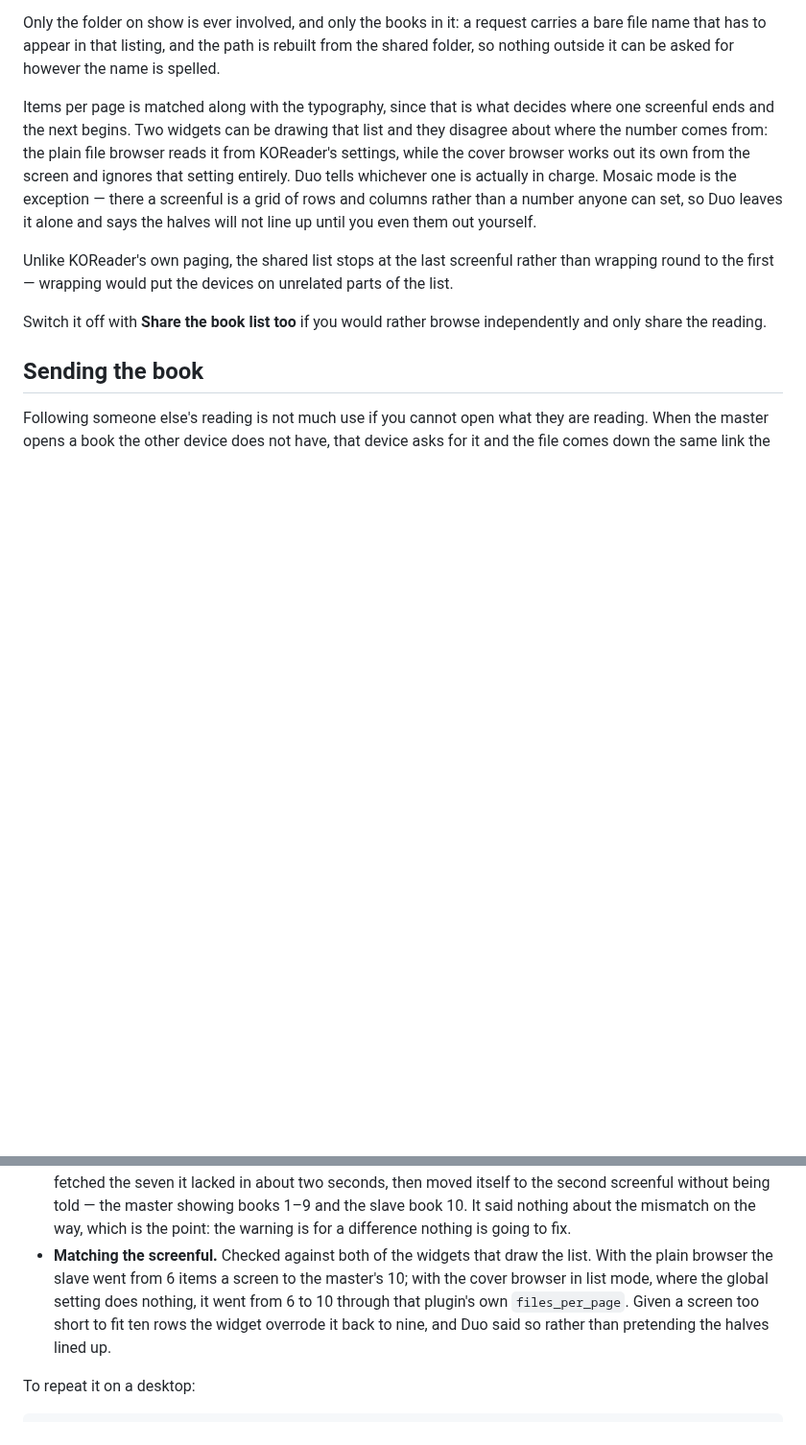
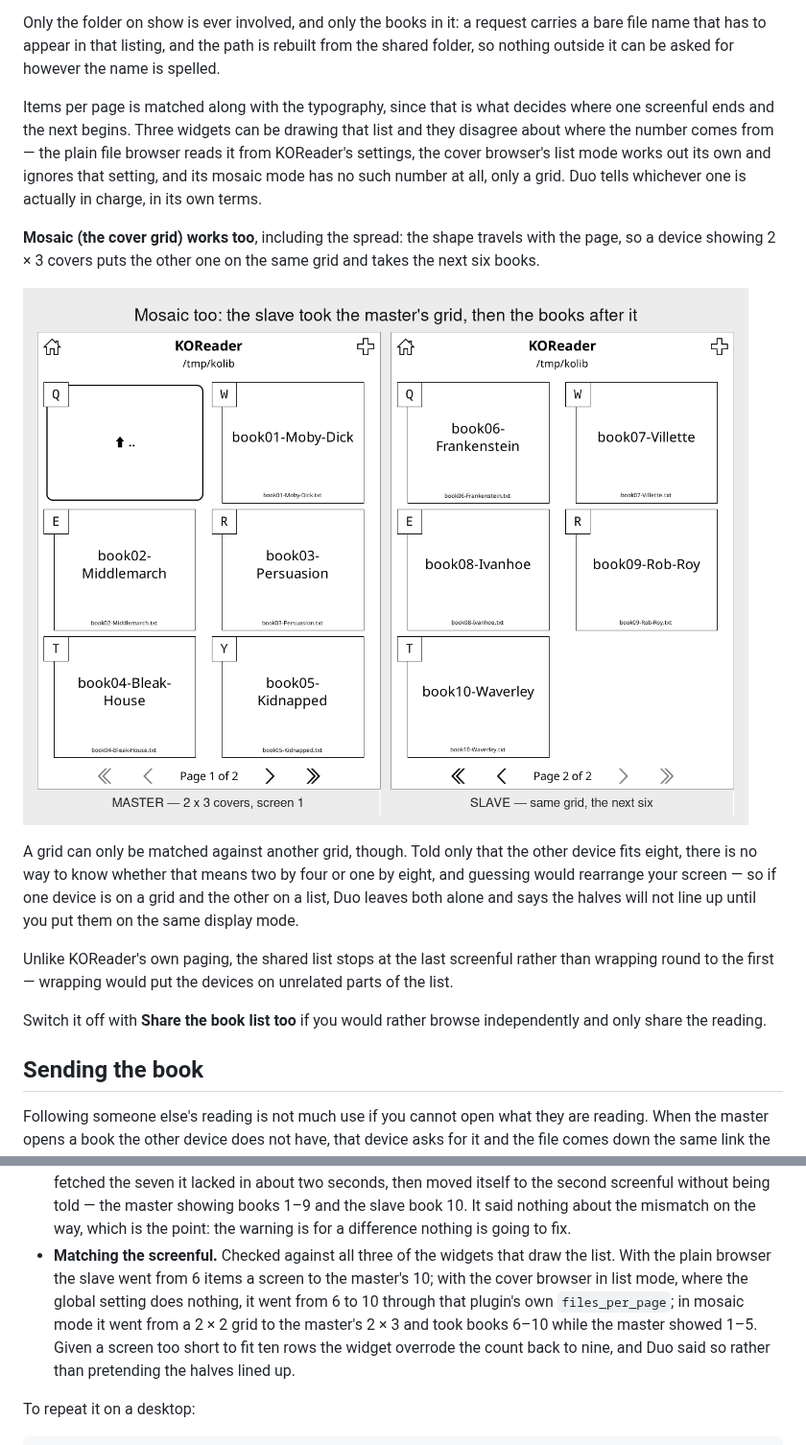
Before and after one commit to lidal/KoreaderDuo, a Markdown page: README.md, 2 parts joined by grey strips. Shown at 96% size. Drawn GitHub-style; pictures changed too: screenshots/mosaic-spread.png (added); blank space fills up the shorter version.

Commit message:
Match the cover grid too, instead of only complaining about it
Mosaic mode was the one case left alone: a screenful there is a grid rather
than a number, so Duo warned that the halves would not line up and left it
to the user. It can be done properly. The shape now travels with the page,
and a device showing a grid takes the other's columns and rows exactly —
which is the only sound way to do it, since a bare total gives no way to
tell two by four from one by eight, and guessing would rearrange somebody's
screen.

So a grid matches another grid, and a list told a grid's total matches that.
A grid told only a total is still left as it is, and that is the one case
that warns; the message now says what to do about it.

The new shape is applied but not saved. Duo sets it again on every
connection, and quietly rewriting the cover browser's stored settings would
outlive the pairing that wanted it.

Confirmed in KOReader with both devices in mosaic: the slave went from a
2x2 grid to the master's 2x3 and showed books 6-10 against the master's
1-5, with no warning, having fetched seven of those books a moment earlier.
178 tests.

Co-Authored-By: Claude Opus 5 <noreply@anthropic.com>
Claude-Session: https://claude.ai/code/session_01KR4BqxWLnmB3ZRscvJFTtz

```diff
--- a/README.md
+++ b/README.md
@@ -175,14 +175,25 @@ path is rebuilt from the shared folder, so nothing outside it can be asked
 for however the name is spelled.
 
 Items per page is matched along with the typography, since that is what
-decides where one screenful ends and the next begins. Two widgets can be
-drawing that list and they disagree about where the number comes from: the
-plain file browser reads it from KOReader's settings, while the cover
-browser works out its own from the screen and ignores that setting
-entirely. Duo tells whichever one is actually in charge. Mosaic mode is the
-exception — there a screenful is a grid of rows and columns rather than a
-number anyone can set, so Duo leaves it alone and says the halves will not
-line up until you even them out yourself.
+decides where one screenful ends and the next begins. Three widgets can be
+drawing that list and they disagree about where the number comes from — the
+plain file browser reads it from KOReader's settings, the cover browser's
+list mode works out its own and ignores that setting, and its mosaic mode
+has no such number at all, only a grid. Duo tells whichever one is actually
+in charge, in its own terms.
+
+**Mosaic (the cover grid) works too**, including the spread: the shape
+travels with the page, so a device showing 2 × 3 covers puts the other one
+on the same grid and takes the next six books.
+
+![Two cover grids, the master showing the first six books and the slave the next](screenshots/mosaic-spread.png)
+
+A grid can only be matched
+against another grid, though. Told only that the other device fits eight,
+there is no way to know whether that means two by four or one by eight, and
+guessing would rearrange your screen — so if one device is on a grid and
+the other on a list, Duo leaves both alone and says the halves will not line
+up until you put them on the same display mode.
 
 Unlike KOReader's own paging, the shared list stops at the last screenful
 rather than wrapping round to the first — wrapping would put the devices on
@@ -368,13 +379,14 @@ Both of the features above were checked there too, not only in the suite:
   screenful without being told — the master showing books 1–9 and the slave
   book 10. It said nothing about the mismatch on the way, which is the
   point: the warning is for a difference nothing is going to fix.
-- **Matching the screenful.** Checked against both of the widgets that draw
-  the list. With the plain browser the slave went from 6 items a screen to
-  the master's 10; with the cover browser in list mode, where the global
+- **Matching the screenful.** Checked against all three of the widgets that
+  draw the list. With the plain browser the slave went from 6 items a screen
+  to the master's 10; with the cover browser in list mode, where the global
   setting does nothing, it went from 6 to 10 through that plugin's own
-  `files_per_page`. Given a screen too short to fit ten rows the widget
-  overrode it back to nine, and Duo said so rather than pretending the
-  halves lined up.
+  `files_per_page`; in mosaic mode it went from a 2 × 2 grid to the master's
+  2 × 3 and took books 6–10 while the master showed 1–5. Given a screen too
+  short to fit ten rows the widget overrode the count back to nine, and Duo
+  said so rather than pretending the halves lined up.
 
 To repeat it on a desktop:
 
```
Also changed, not shown: other parts of README.md (+3 -3 lines), 6 other files.
